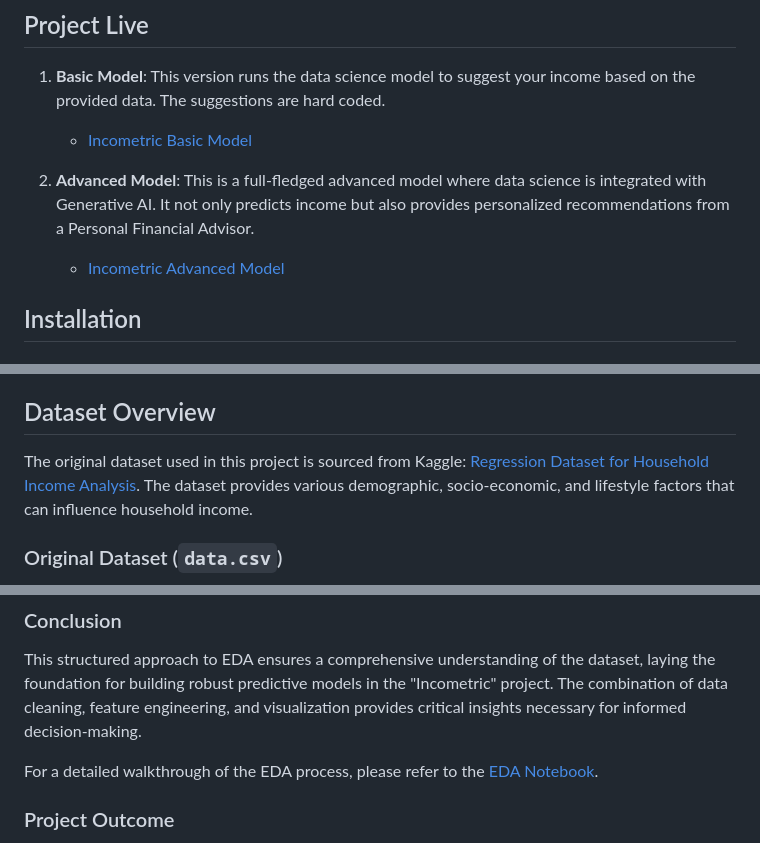
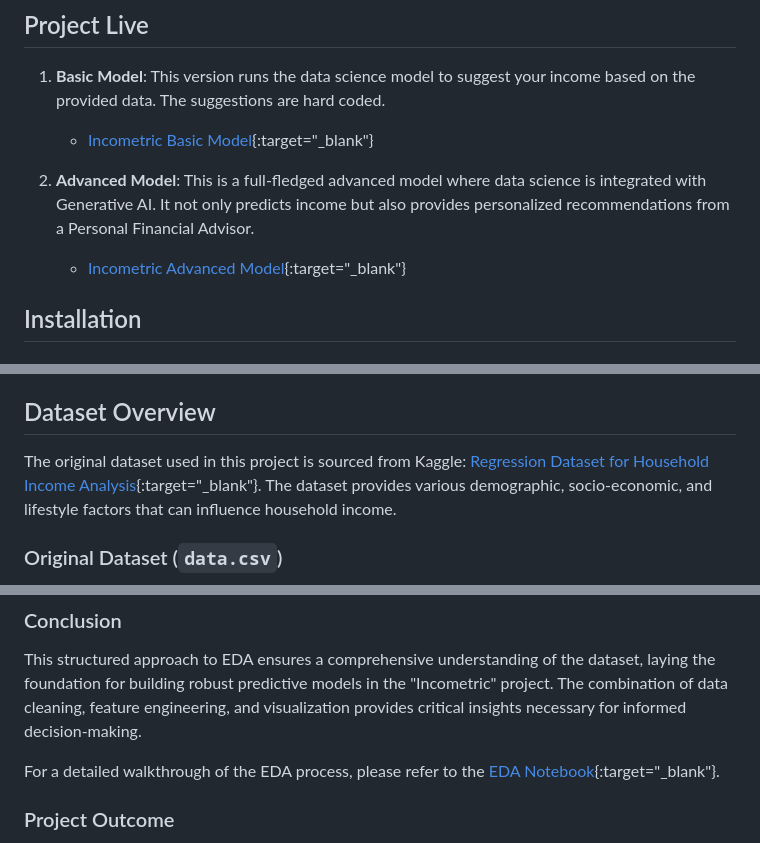
Before and after one commit to Shubham235Chandra/Incometric, a Markdown page: README.md, 3 parts joined by grey strips. Rendered like a GitHub page.

Commit message:
Update README.md
Finallly Done

```diff
--- a/README.md
+++ b/README.md
@@ -14,10 +14,10 @@ Incometric is a data-driven application designed to predict potential income bas
 ## Project Live
 
 1. **Basic Model**: This version runs the data science model to suggest your income based on the provided data. The suggestions are hard coded.
-   - [Incometric Basic Model](https://incometric.streamlit.app/)
+   - [Incometric Basic Model](https://incometric.streamlit.app/){:target="_blank"}
 
 2. **Advanced Model**: This is a full-fledged advanced model where data science is integrated with Generative AI. It not only predicts income but also provides personalized recommendations from a Personal Financial Advisor.
-   - [Incometric Advanced Model](https://huggingface.co/spaces/Shubham235/Incometric)
+   - [Incometric Advanced Model](https://huggingface.co/spaces/Shubham235/Incometric){:target="_blank"}
 
 ## Installation
 
@@ -143,7 +143,7 @@ Feature engineering played a critical role in improving the accuracy of the inco
 
 ## Dataset Overview
 
-The original dataset used in this project is sourced from Kaggle: [Regression Dataset for Household Income Analysis](https://www.kaggle.com/datasets/stealthtechnologies/regression-dataset-for-household-income-analysis). The dataset provides various demographic, socio-economic, and lifestyle factors that can influence household income.
+The original dataset used in this project is sourced from Kaggle: [Regression Dataset for Household Income Analysis](https://www.kaggle.com/datasets/stealthtechnologies/regression-dataset-for-household-income-analysis){:target="_blank"}. The dataset provides various demographic, socio-economic, and lifestyle factors that can influence household income.
 
 ### Original Dataset (`data.csv`)
 
@@ -321,7 +321,7 @@ Incometric aims to predict individuals' income based on various demographic, soc
 ### Conclusion
 This structured approach to EDA ensures a comprehensive understanding of the dataset, laying the foundation for building robust predictive models in the "Incometric" project. The combination of data cleaning, feature engineering, and visualization provides critical insights necessary for informed decision-making.
 
-For a detailed walkthrough of the EDA process, please refer to the [EDA Notebook](https://github.com/Shubham235Chandra/Incometric/blob/main/EDA/data/EDA.ipynb).
+For a detailed walkthrough of the EDA process, please refer to the [EDA Notebook](https://github.com/Shubham235Chandra/Incometric/blob/main/EDA/data/EDA.ipynb){:target="_blank"}.
 
 ### Project Outcome
 After running the application, users can input their personal and demographic details such as age, gender, education level, occupation, and more. The application will then predict their potential income range and provide personalized financial advice.
```
